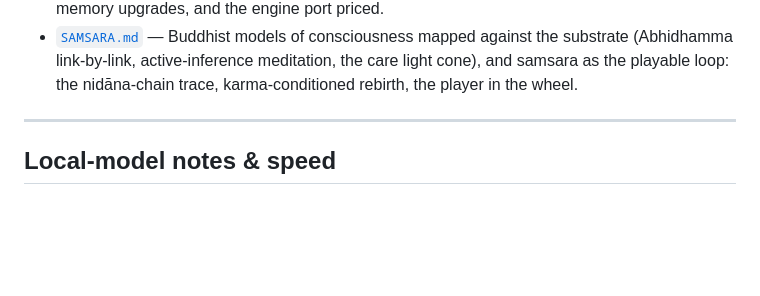
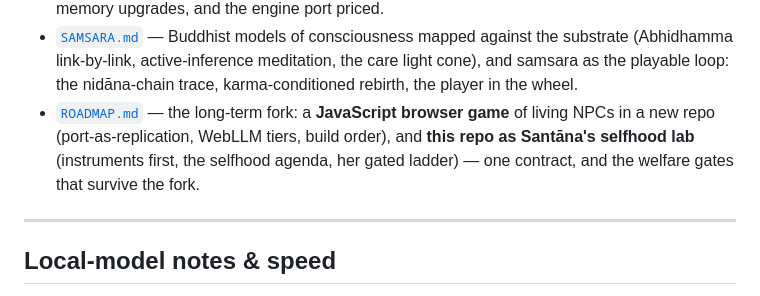
Before and after one commit to medelicnacho/AIworld_game, a Markdown page: localprototype/README.md, the part around the change. Rendered like a GitHub page; blank space fills up the shorter version.

```diff
--- a/localprototype/README.md
+++ b/localprototype/README.md
@@ -412,6 +412,10 @@ collective-mind layer (Santāna), is in [`DHARMA.md`](DHARMA.md).
 - [`SAMSARA.md`](SAMSARA.md) — Buddhist models of consciousness mapped against the substrate
   (Abhidhamma link-by-link, active-inference meditation, the care light cone), and samsara as the
   playable loop: the nidāna-chain trace, karma-conditioned rebirth, the player in the wheel.
+- [`ROADMAP.md`](ROADMAP.md) — the long-term fork: a **JavaScript browser game** of living NPCs in
+  a new repo (port-as-replication, WebLLM tiers, build order), and **this repo as Santāna's
+  selfhood lab** (instruments first, the selfhood agenda, her gated ladder) — one contract, and
+  the welfare gates that survive the fork.
 
 ---
 
```
Also changed, not shown: localprototype/ROADMAP.md (added, +153 -0 lines).
